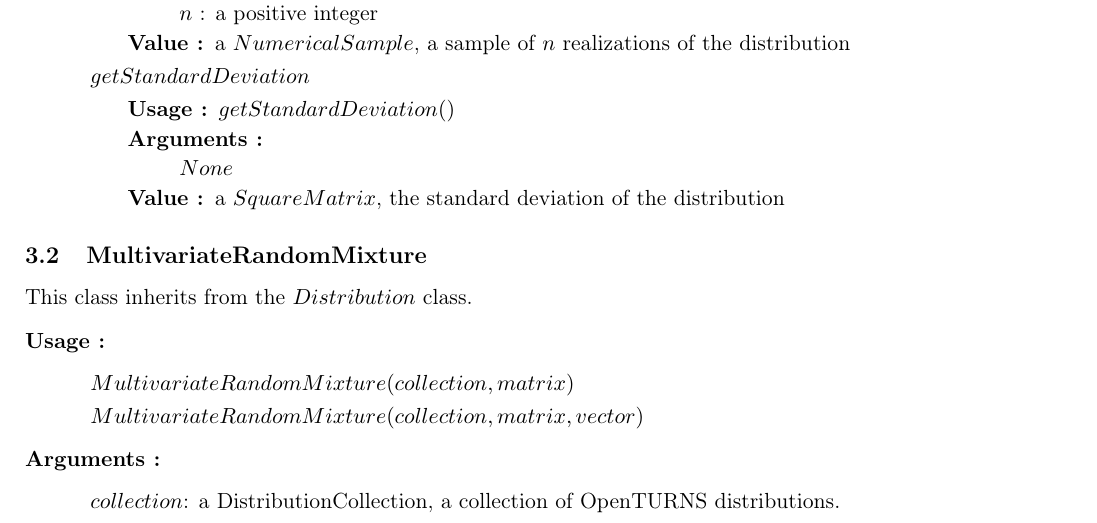
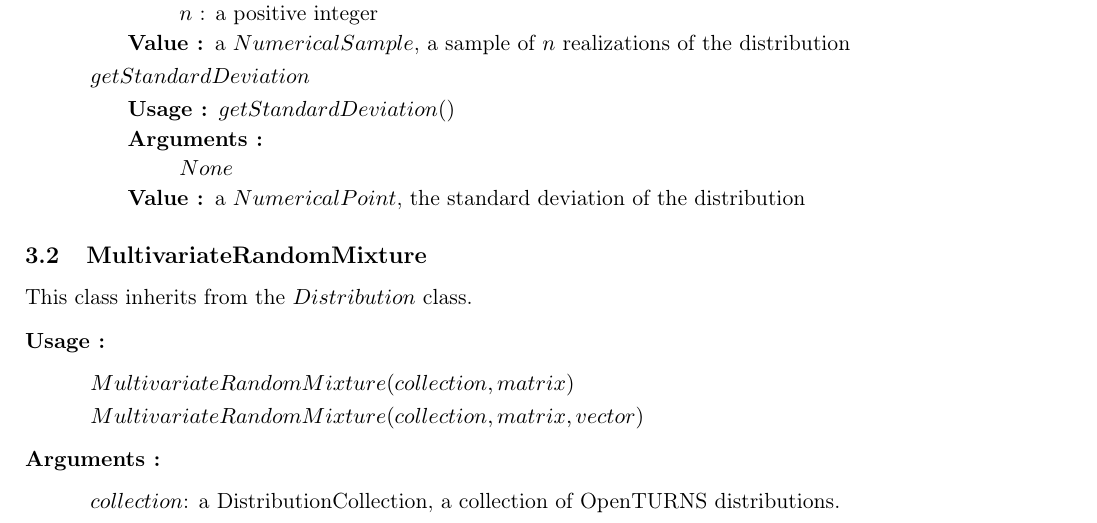
Before and after one commit to dbarbier/privot, a LaTeX document (doc/OTMultivariateRandomMixtureDocumentation.tex, which reads doc/OTMultivariateRandomMixture_UserManual.tex): part of page 6 of 7, cut so that both start at the same text. Compiled offline with pdfLaTeX.

Commit message:
[doc] fixed minor mistake within the output of the getStandardDeviation method return type

```diff
--- a/doc/OTMultivariateRandomMixture_UserManual.tex
+++ b/doc/OTMultivariateRandomMixture_UserManual.tex
@@ -137,7 +137,7 @@
     \begin{description}
       \item $None$
     \end{description}
-    \item[Value :] a $SquareMatrix$, the standard deviation of the distribution
+    \item[Value :] a $NumericalPoint$, the standard deviation of the distribution
     \end{description}
 
   \end{description}
```
